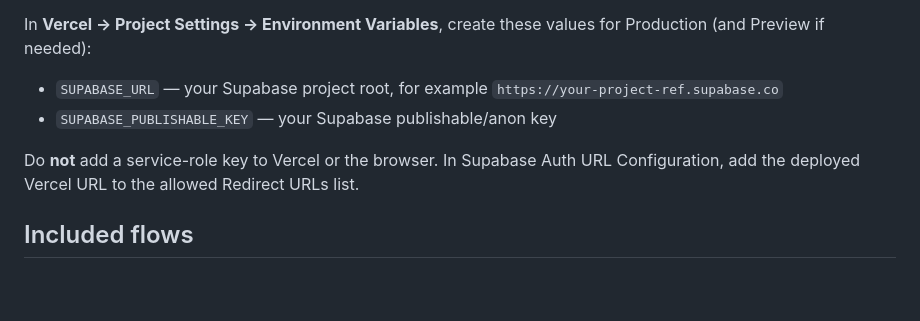
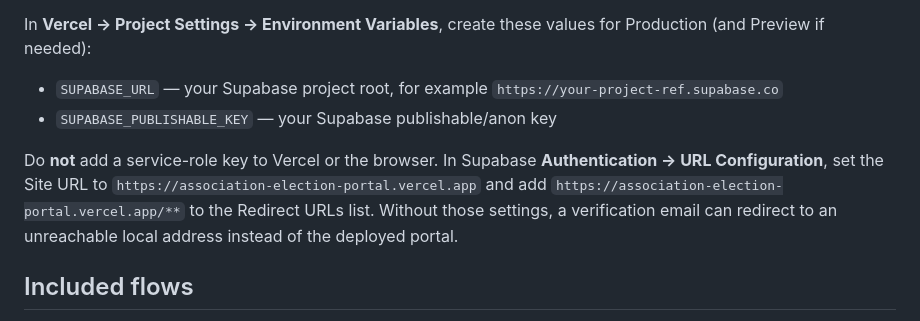
Before and after one commit to Al-Shahria-Kayum/Association-Election-Portal, a Markdown page: README.md, the part around the change. Drawn GitHub-style; blank space fills up the shorter version.

Commit message:
Clarify Supabase Authentication setup instructions
Updated instructions for Supabase Authentication URL Configuration to include specific site URL and redirect URL settings.

```diff
--- a/README.md
+++ b/README.md
@@ -32,7 +32,7 @@ In **Vercel → Project Settings → Environment Variables**, create these value
 - `SUPABASE_URL` — your Supabase project root, for example `https://your-project-ref.supabase.co`
 - `SUPABASE_PUBLISHABLE_KEY` — your Supabase publishable/anon key
 
-Do **not** add a service-role key to Vercel or the browser. In Supabase Auth URL Configuration, add the deployed Vercel URL to the allowed Redirect URLs list.
+Do **not** add a service-role key to Vercel or the browser. In Supabase **Authentication → URL Configuration**, set the Site URL to `https://association-election-portal.vercel.app` and add `https://association-election-portal.vercel.app/**` to the Redirect URLs list. Without those settings, a verification email can redirect to an unreachable local address instead of the deployed portal.
 
 ## Included flows
 
```
